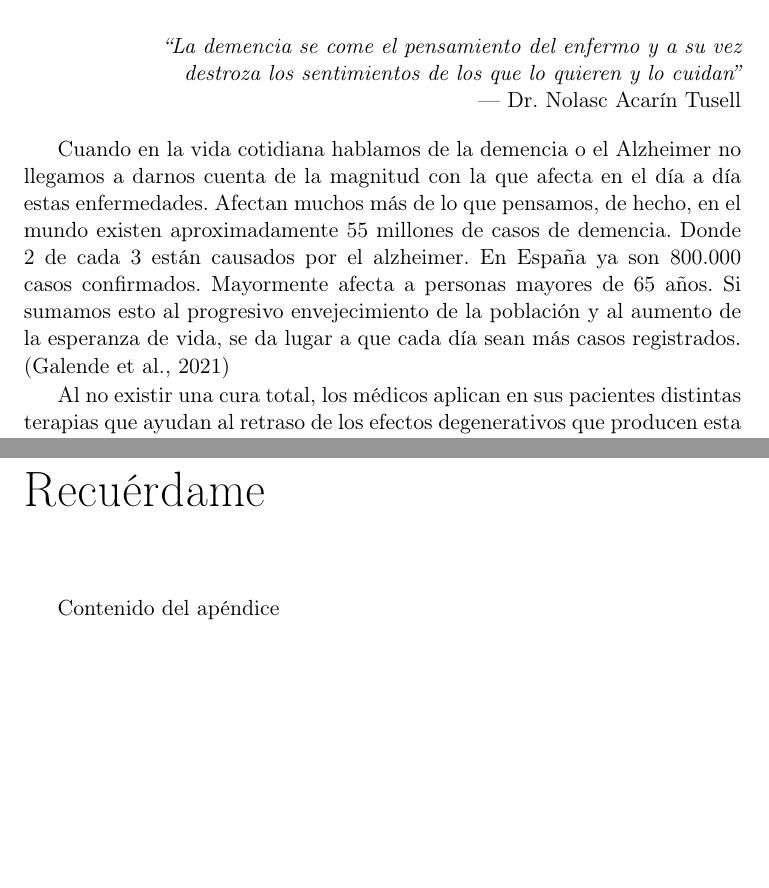
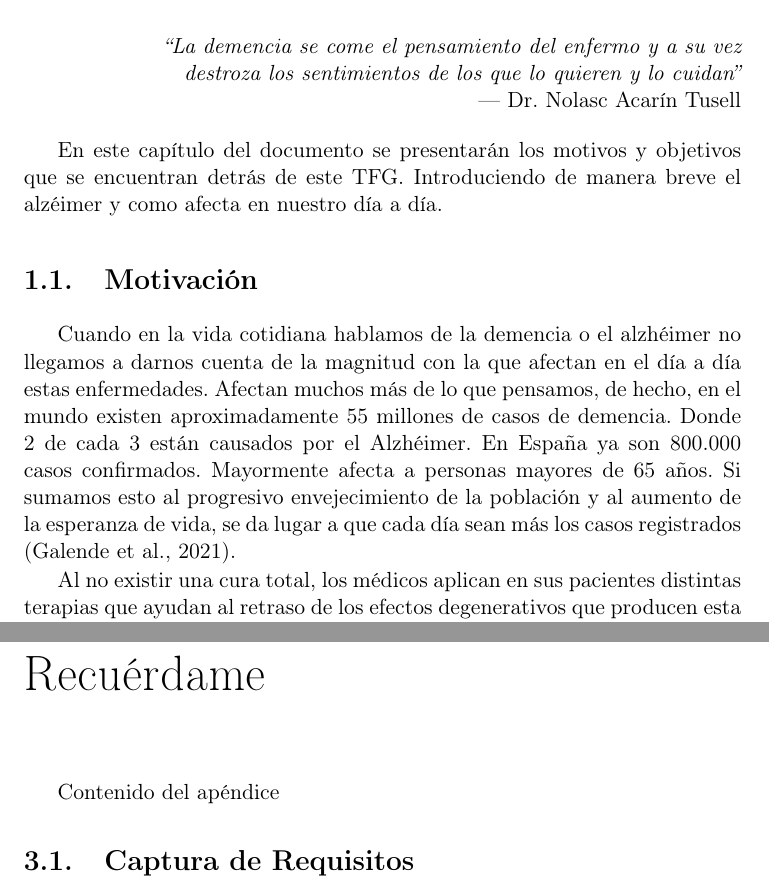
Before and after one commit to NILGroup/TFG-2122-Recuerdame, a LaTeX book (Memoria/TFMTeXiS-Latin1/TFMTeXiS/TFMTeXiS.tex, which reads Memoria/TFMTeXiS-Latin1/TFMTeXiS/Capitulos/Introduccion.tex, Memoria/TFMTeXiS-Latin1/TFMTeXiS/Capitulos/PropuestaDelTFG.tex): two parts of pages 23 and 31 of 47, joined at a grey line, cut so that both start at the same text, the shorter picture padded with empty space. Compiled offline with pdfLaTeX; the source files are stored in an older character set and shown here as Unicode; a LaTeX package or settings file that is missing is left out.

Commit message:
Introducción

```diff
--- a/Memoria/TFMTeXiS-Latin1/TFMTeXiS/Capitulos/Introduccion.tex
+++ b/Memoria/TFMTeXiS-Latin1/TFMTeXiS/Capitulos/Introduccion.tex
@@ -5,15 +5,15 @@
 
 \chapterquote{La demencia se come el pensamiento del enfermo y a su vez destroza los sentimientos de los que lo quieren y lo cuidan}{Dr. Nolasc Acarín Tusell}
 
-Cuando en la vida cotidiana hablamos de la demencia o el Alzheimer no llegamos a darnos cuenta de la magnitud con la que afecta en el día a día estas enfermedades. Afectan muchos más de lo que pensamos, de hecho, en el mundo existen aproximadamente 55 millones de casos de demencia. Donde 2 de cada 3 están causados por el alzheimer. En España ya son 800.000 casos confirmados. Mayormente afecta a personas mayores de 65 años. Si sumamos esto al progresivo envejecimiento de la población y al aumento de la esperanza de vida, se da lugar a que cada día sean más casos registrados. \citep{article_2}
-
-Al no existir una cura total, los médicos aplican en sus pacientes distintas terapias que ayudan al retraso de los efectos degenerativos que producen esta enfermedad. Entre estas terapias se encuentra la terapia de reminiscencia.
-
-Esta terapia consiste en ejercitar la memoria del paciente intentado rememorar momentos importantes de su pasado, siendo ayudados mediante fotos, vídeos o audios de estos recuerdos. Numerosos estudios han demostrado que este tipo de terapias ayudan a frenar el desarrollo de la enfermedad.
+En este capítulo del documento se presentarán los motivos y objetivos que se encuentran detrás de este TFG. Introduciendo de manera breve el alzéimer y como afecta en nuestro día a día.
 
 
 
 \section{Motivación}
+
+Cuando en la vida cotidiana hablamos de la demencia o el alzhéimer no llegamos a darnos cuenta de la magnitud con la que afectan en el día a día estas enfermedades. Afectan muchos más de lo que pensamos, de hecho, en el mundo existen aproximadamente 55 millones de casos de demencia. Donde 2 de cada 3 están causados por el Alzhéimer. En España ya son 800.000 casos confirmados. Mayormente afecta a personas mayores de 65 años. Si sumamos esto al progresivo envejecimiento de la población y al aumento de la esperanza de vida, se da lugar a que cada día sean más los casos registrados \citep{article_2}.
+
+Al no existir una cura total, los médicos aplican en sus pacientes distintas terapias que ayudan al retraso de los efectos degenerativos que producen esta enfermedad. Entre estas terapias se encuentra la terapia de reminiscencia. Esta terapia consiste en ejercitar la memoria del paciente intentado rememorar momentos importantes de su pasado, siendo ayudados mediante fotos, vídeos o audios de estos recuerdos. Numerosos estudios han demostrado que este tipo de terapias ayudan a frenar el desarrollo de la enfermedad.
 
 No solo nos deberían preocupar los datos anteriores, sino que además, a futuro si se mantuviese constante este crecimiento se podría llegar a más de 130 millones de casos en el mundo.
 
--- a/Memoria/TFMTeXiS-Latin1/TFMTeXiS/Capitulos/PropuestaDelTFG.tex
+++ b/Memoria/TFMTeXiS-Latin1/TFMTeXiS/Capitulos/PropuestaDelTFG.tex
@@ -4,3 +4,5 @@
 \label{cap:propuestaDelTFG}
 
 Contenido del apéndice
+
+\section{Captura de Requisitos}
```
